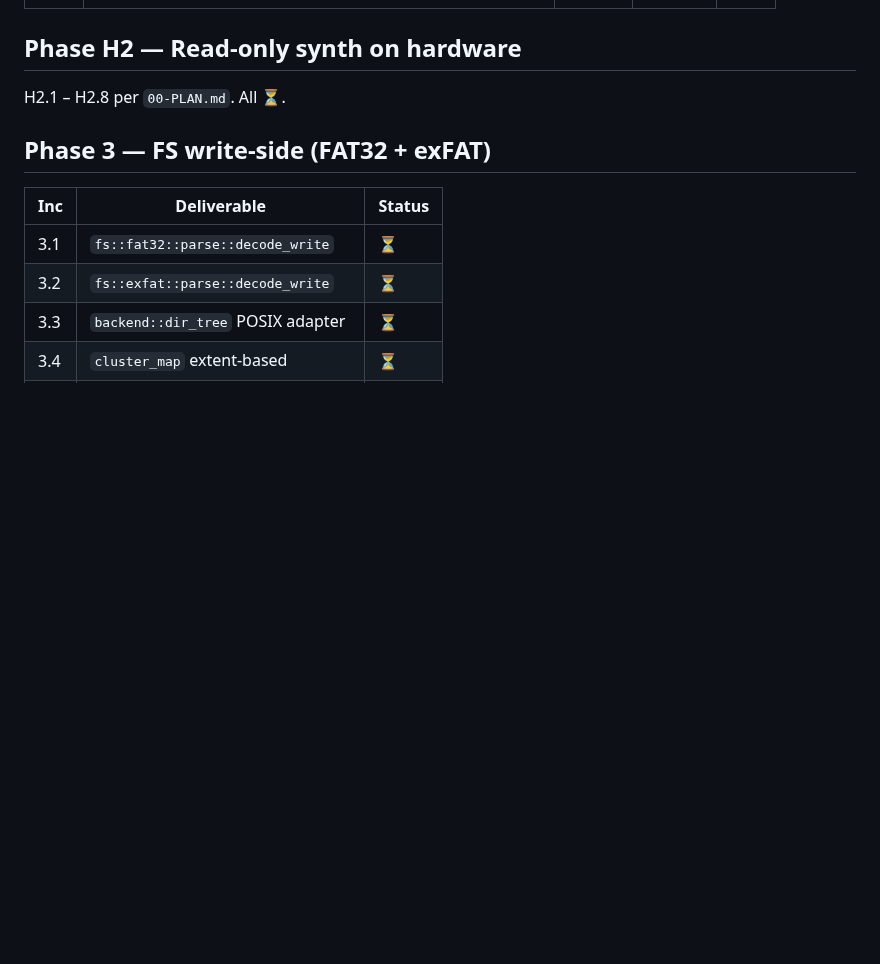
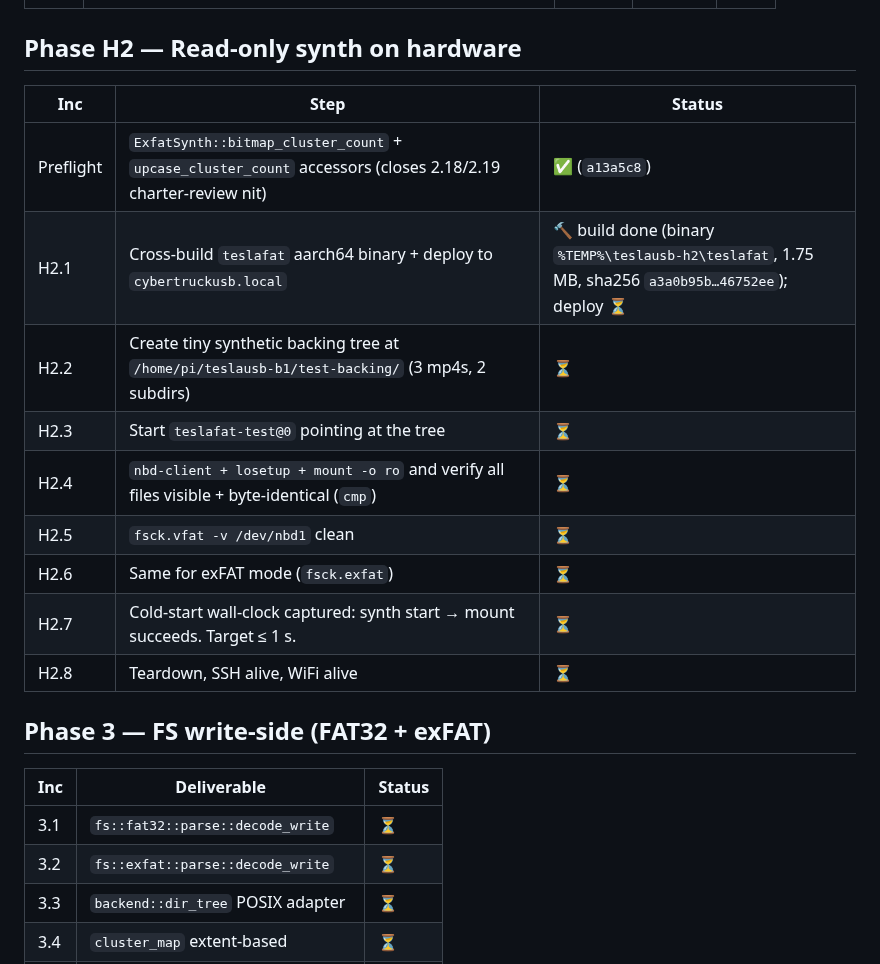
Before and after one commit to mphacker/TeslaUSB, a Markdown page: docs/01-PROGRESS.md, the part around the change. Rendered like a GitHub page; blank space fills up the shorter version.

Commit message:
docs(b1): PROGRESS - expand Phase H2 table, mark preflight + H2.1 build done
Phase H2 rows now enumerate H2.1 through H2.8 with status. Preflight

(ExfatSynth accessors) shipped as a13a5c8. H2.1 cross-build half done

(podman aarch64-unknown-linux-gnu release build, 1.75 MB stripped

binary at %TEMP%\teslausb-h2\teslafat, sha256 a3a0b95b...46752ee).

Deploy half (scp to cybertruckusb.local) pending operator go-ahead.

Co-authored-by: Copilot <223556219+Copilot@users.noreply.github.com>

```diff
--- a/docs/01-PROGRESS.md
+++ b/docs/01-PROGRESS.md
@@ -134,7 +134,17 @@ session-state as `h1-journal.log`.
 
 ## Phase H2 — Read-only synth on hardware
 
-H2.1 – H2.8 per `00-PLAN.md`. All ⏳.
+| Inc | Step | Status |
+|---|---|---|
+| Preflight | `ExfatSynth::bitmap_cluster_count` + `upcase_cluster_count` accessors (closes 2.18/2.19 charter-review nit) | ✅ (`a13a5c8`) |
+| H2.1 | Cross-build `teslafat` aarch64 binary + deploy to `cybertruckusb.local` | 🔨 build done (binary `%TEMP%\teslausb-h2\teslafat`, 1.75 MB, sha256 `a3a0b95b…46752ee`); deploy ⏳ |
+| H2.2 | Create tiny synthetic backing tree at `/home/pi/teslausb-b1/test-backing/` (3 mp4s, 2 subdirs) | ⏳ |
+| H2.3 | Start `teslafat-test@0` pointing at the tree | ⏳ |
+| H2.4 | `nbd-client + losetup + mount -o ro` and verify all files visible + byte-identical (`cmp`) | ⏳ |
+| H2.5 | `fsck.vfat -v /dev/nbd1` clean | ⏳ |
+| H2.6 | Same for exFAT mode (`fsck.exfat`) | ⏳ |
+| H2.7 | Cold-start wall-clock captured: synth start → mount succeeds. Target ≤ 1 s. | ⏳ |
+| H2.8 | Teardown, SSH alive, WiFi alive | ⏳ |
 
 ## Phase 3 — FS write-side (FAT32 + exFAT)
 
```
